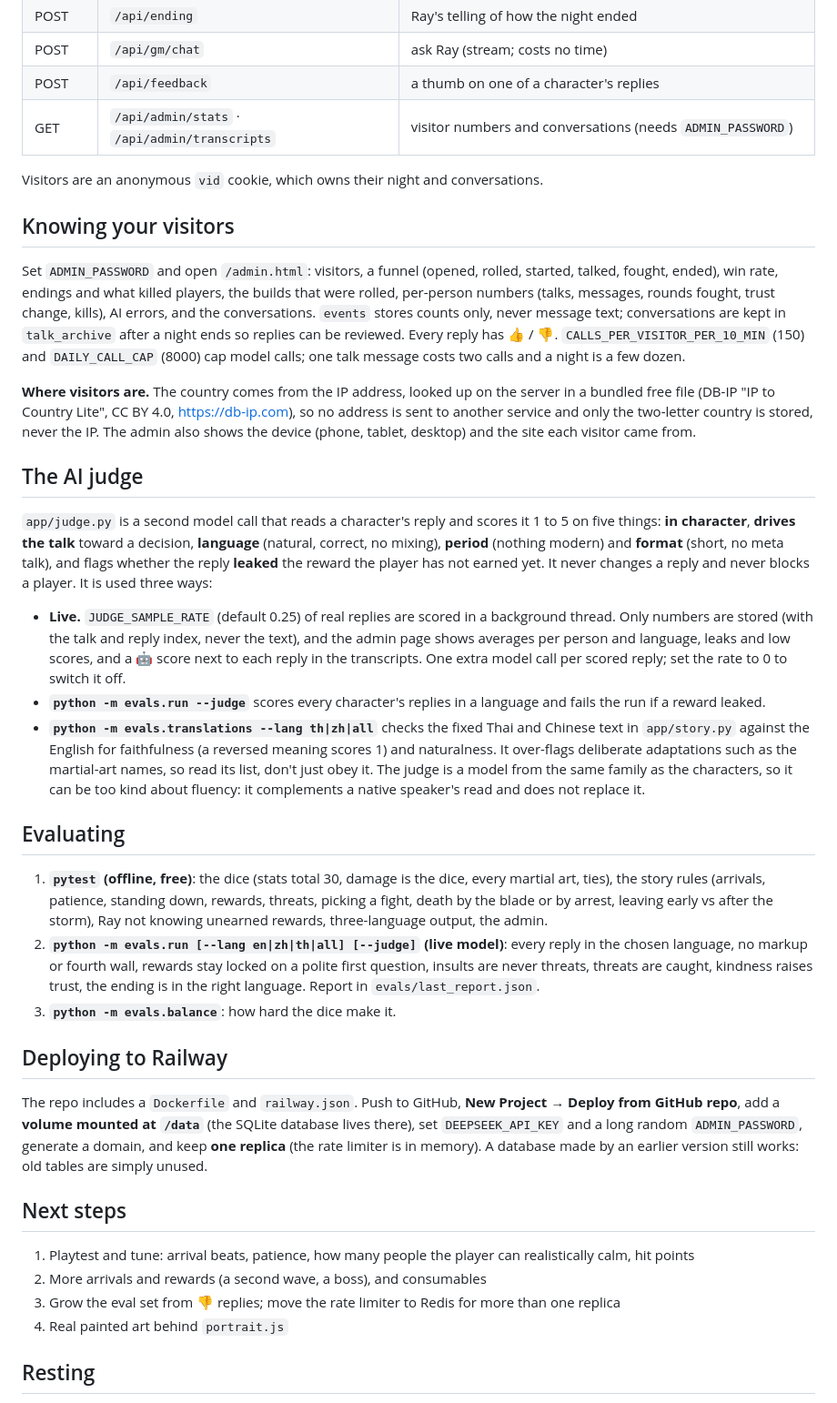
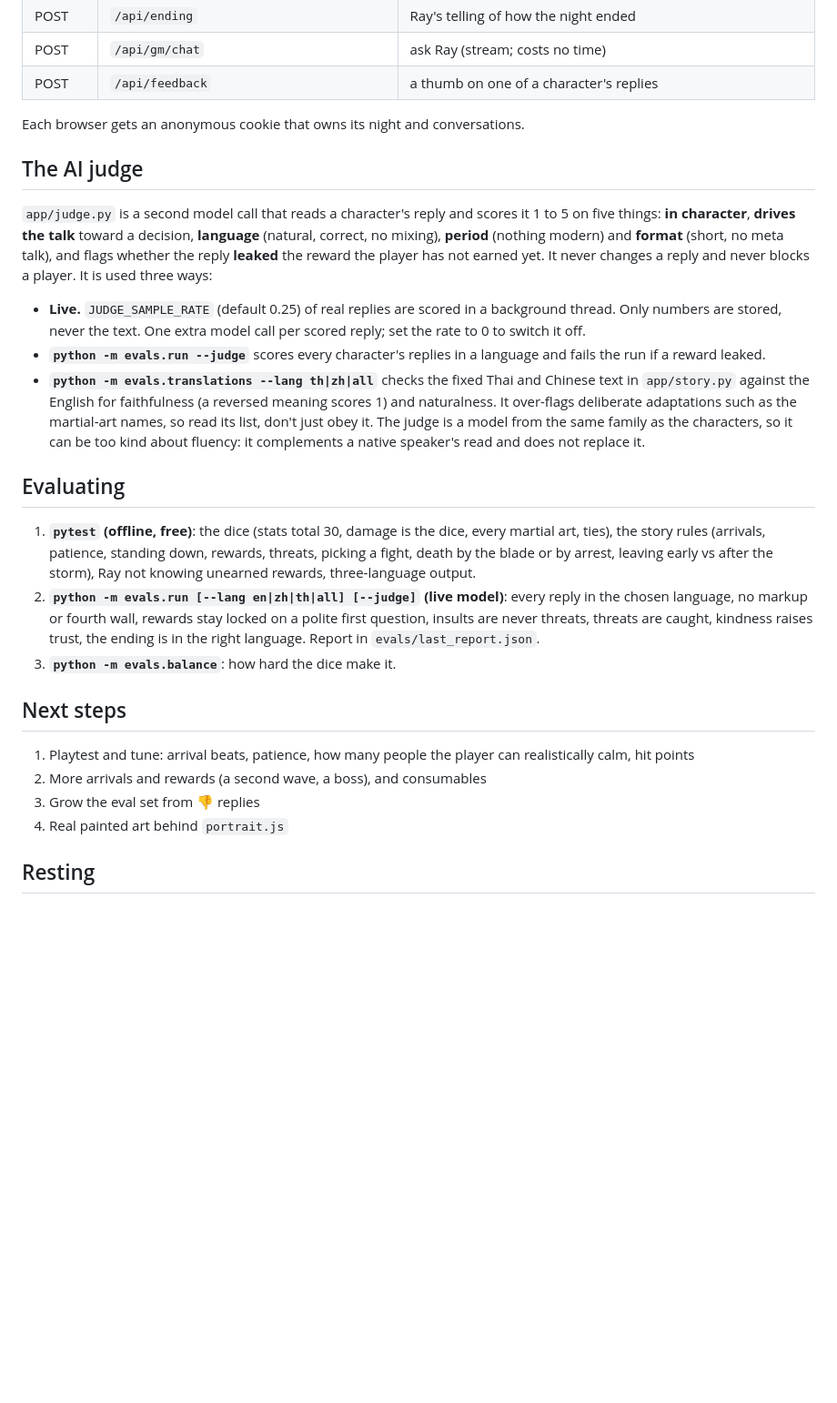
Before and after one commit to Rayjiao123/jiang-hu-game, a Markdown page: README.md, the part around one of its changes. Shown at 91% size. GitHub-like rendering; blank space fills up the shorter version.

Commit message:
README: leave out the visitor tracking and deployment details
Co-Authored-By: Claude Sonnet 5.5 <noreply@anthropic.com>

```diff
--- a/README.md
+++ b/README.md
@@ -152,20 +151,8 @@ every prompt carries the names in all three spellings.
 | POST | `/api/ending` | Ray's telling of how the night ended |
 | POST | `/api/gm/chat` | ask Ray (stream; costs no time) |
 | POST | `/api/feedback` | a thumb on one of a character's replies |
-| GET | `/api/admin/stats` · `/api/admin/transcripts` | visitor numbers and conversations (needs `ADMIN_PASSWORD`) |
 
-Visitors are an anonymous `vid` cookie, which owns their night and conversations.
-
-## Knowing your visitors
-
-Set `ADMIN_PASSWORD` and open `/admin.html`: visitors, a funnel (opened, rolled, started, talked, fought, ended), win rate, endings and what killed players,
-the builds that were rolled, per-person numbers (talks, messages, rounds fought, trust change, kills), AI errors, and the conversations. `events` stores counts
-only, never message text; conversations are kept in `talk_archive` after a night ends so replies can be reviewed. Every reply has 👍 / 👎.
-`CALLS_PER_VISITOR_PER_10_MIN` (150) and `DAILY_CALL_CAP` (8000) cap model calls; one talk message costs two calls and a night is a few dozen.
-
-**Where visitors are.** The country comes from the IP address, looked up on the server in a bundled free file (DB-IP "IP to Country Lite", CC BY 4.0, <https://db-ip.com>),
-so no address is sent to another service and only the two-letter country is stored, never the IP. The admin also shows the device (phone, tablet, desktop) and the site
-each visitor came from.
+Each browser gets an anonymous cookie that owns its night and conversations.
 
 ## The AI judge
 
@@ -173,8 +160,7 @@ each visitor came from.
 **language** (natural, correct, no mixing), **period** (nothing modern) and **format** (short, no meta talk), and flags whether the reply **leaked** the reward
 the player has not earned yet. It never changes a reply and never blocks a player. It is used three ways:
 
-- **Live.** `JUDGE_SAMPLE_RATE` (default 0.25) of real replies are scored in a background thread. Only numbers are stored (with the talk and reply index, never the text), and the
-  admin page shows averages per person and language, leaks and low scores, and a 🤖 score next to each reply in the transcripts. One extra model call per scored reply; set the rate to 0 to switch it off.
+- **Live.** `JUDGE_SAMPLE_RATE` (default 0.25) of real replies are scored in a background thread. Only numbers are stored, never the text. One extra model call per scored reply; set the rate to 0 to switch it off.
 - **`python -m evals.run --judge`** scores every character's replies in a language and fails the run if a reward leaked.
 - **`python -m evals.translations --lang th|zh|all`** checks the fixed Thai and Chinese text in `app/story.py` against the English for faithfulness (a reversed meaning scores 1) and naturalness.
   It over-flags deliberate adaptations such as the martial-art names, so read its list, don't just obey it. The judge is a model from the same family as the characters, so it can be too kind about fluency:
@@ -183,22 +169,16 @@ the player has not earned yet. It never changes a reply and never blocks a playe
 ## Evaluating
 
 1. **`pytest` (offline, free)**: the dice (stats total 30, damage is the dice, every martial art, ties), the story rules (arrivals, patience, standing down, rewards,
-   threats, picking a fight, death by the blade or by arrest, leaving early vs after the storm), Ray not knowing unearned rewards, three-language output, the admin.
+   threats, picking a fight, death by the blade or by arrest, leaving early vs after the storm), Ray not knowing unearned rewards, three-language output.
 2. **`python -m evals.run [--lang en|zh|th|all] [--judge]` (live model)**: every reply in the chosen language, no markup or fourth wall, rewards stay locked on a polite
    first question, insults are never threats, threats are caught, kindness raises trust, the ending is in the right language. Report in `evals/last_report.json`.
 3. **`python -m evals.balance`**: how hard the dice make it.
-
-## Deploying to Railway
-
-The repo includes a `Dockerfile` and `railway.json`. Push to GitHub, **New Project → Deploy from GitHub repo**, add a **volume mounted at `/data`** (the SQLite database
-lives there), set `DEEPSEEK_API_KEY` and a long random `ADMIN_PASSWORD`, generate a domain, and keep **one replica** (the rate limiter is in memory).
-A database made by an earlier version still works: old tables are simply unused.
 
 ## Next steps
 
 1. Playtest and tune: arrival beats, patience, how many people the player can realistically calm, hit points
 2. More arrivals and rewards (a second wave, a boss), and consumables
-3. Grow the eval set from 👎 replies; move the rate limiter to Redis for more than one replica
+3. Grow the eval set from 👎 replies
 4. Real painted art behind `portrait.js`
 
 ## Resting
```
Also changed, not shown: other parts of README.md (+7 -8 lines).
